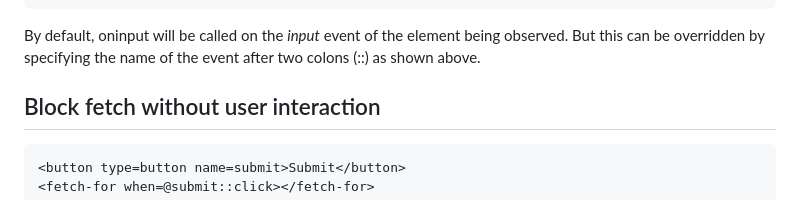
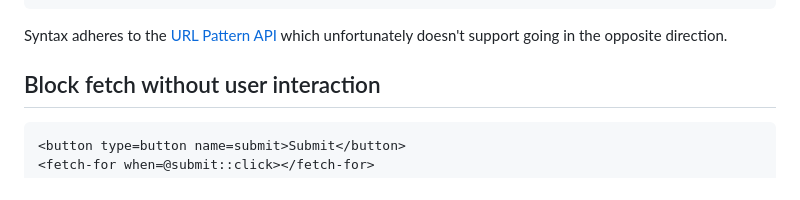
Before and after one commit to bahrus/fetch-for, a Markdown page: README.md, the part around the change. Drawn GitHub-style.

Commit message:
Merge branch 'baseline' of https://github.com/bahrus/fetch-for into baseline

````diff
--- a/README.md
+++ b/README.md
@@ -129,7 +129,7 @@ Like the built-in Form and Output elements, fetch-for supports integrating input
 <json-viewer -object></json-viewer>
 ```
 
-By default, oninput will be called on the *input* event of the element being observed.  But this can be overridden by specifying the name of the event after two colons (::) as shown above.
+Syntax adheres to the [URL Pattern API](https://developer.mozilla.org/en-US/docs/Web/API/URL_Pattern_API) which unfortunately doesn't support going in the opposite direction.
 
 ## Block fetch without user interaction
 
````
